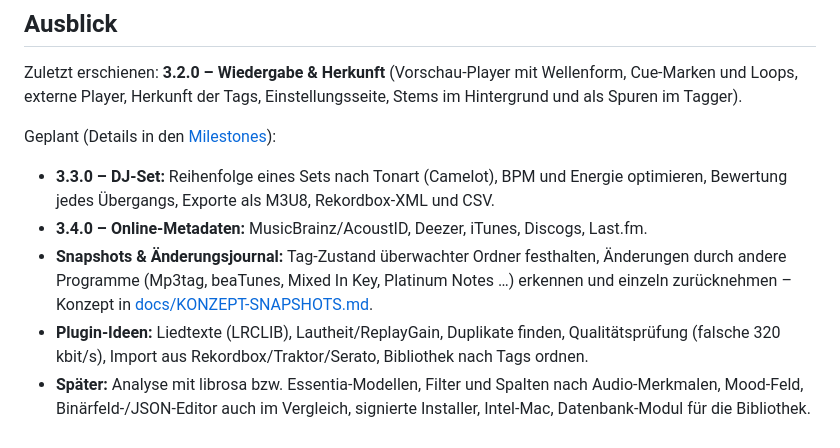
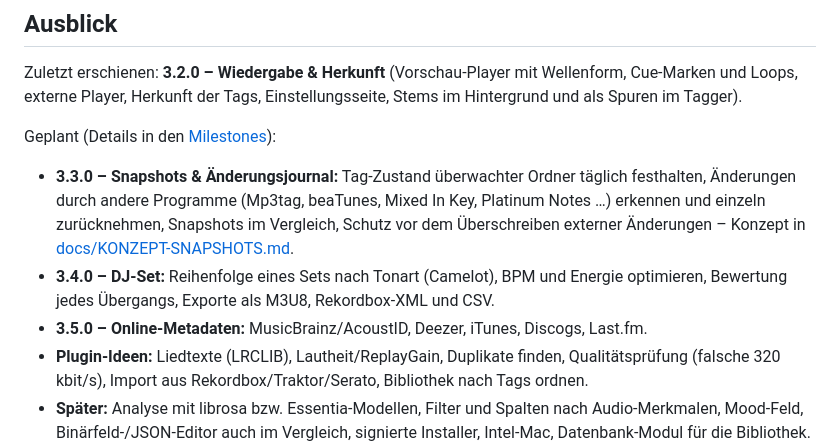
Before and after one commit to MarkusKeller8200/markussxch-tagstudio, a Markdown page: README.md, the part around the change. Drawn GitHub-style.

```diff
--- a/README.md
+++ b/README.md
@@ -494,12 +494,13 @@ externe Player, Herkunft der Tags, Einstellungsseite, Stems im Hintergrund und a
 
 Geplant (Details in den [Milestones](https://github.com/MarkusKeller8200/markussxch-tagstudio/milestones)):
 
-- **3.3.0 – DJ-Set:** Reihenfolge eines Sets nach Tonart (Camelot), BPM und Energie optimieren, Bewertung jedes
+- **3.3.0 – Snapshots & Änderungsjournal:** Tag-Zustand überwachter Ordner täglich festhalten, Änderungen durch andere
+  Programme (Mp3tag, beaTunes, Mixed In Key, Platinum Notes …) erkennen und einzeln zurücknehmen, Snapshots im
+  Vergleich, Schutz vor dem Überschreiben externer Änderungen – Konzept in
+  [docs/KONZEPT-SNAPSHOTS.md](docs/KONZEPT-SNAPSHOTS.md).
+- **3.4.0 – DJ-Set:** Reihenfolge eines Sets nach Tonart (Camelot), BPM und Energie optimieren, Bewertung jedes
   Übergangs, Exporte als M3U8, Rekordbox-XML und CSV.
-- **3.4.0 – Online-Metadaten:** MusicBrainz/AcoustID, Deezer, iTunes, Discogs, Last.fm.
-- **Snapshots & Änderungsjournal:** Tag-Zustand überwachter Ordner festhalten, Änderungen durch andere Programme
-  (Mp3tag, beaTunes, Mixed In Key, Platinum Notes …) erkennen und einzeln zurücknehmen – Konzept in
-  [docs/KONZEPT-SNAPSHOTS.md](docs/KONZEPT-SNAPSHOTS.md).
+- **3.5.0 – Online-Metadaten:** MusicBrainz/AcoustID, Deezer, iTunes, Discogs, Last.fm.
 - **Plugin-Ideen:** Liedtexte (LRCLIB), Lautheit/ReplayGain, Duplikate finden, Qualitätsprüfung (falsche
   320 kbit/s), Import aus Rekordbox/Traktor/Serato, Bibliothek nach Tags ordnen.
 - **Später:** Analyse mit librosa bzw. Essentia-Modellen, Filter und Spalten nach Audio-Merkmalen, Mood-Feld,
```
Also changed, not shown: docs/KONZEPT-SNAPSHOTS.md (+60 -30 lines).
